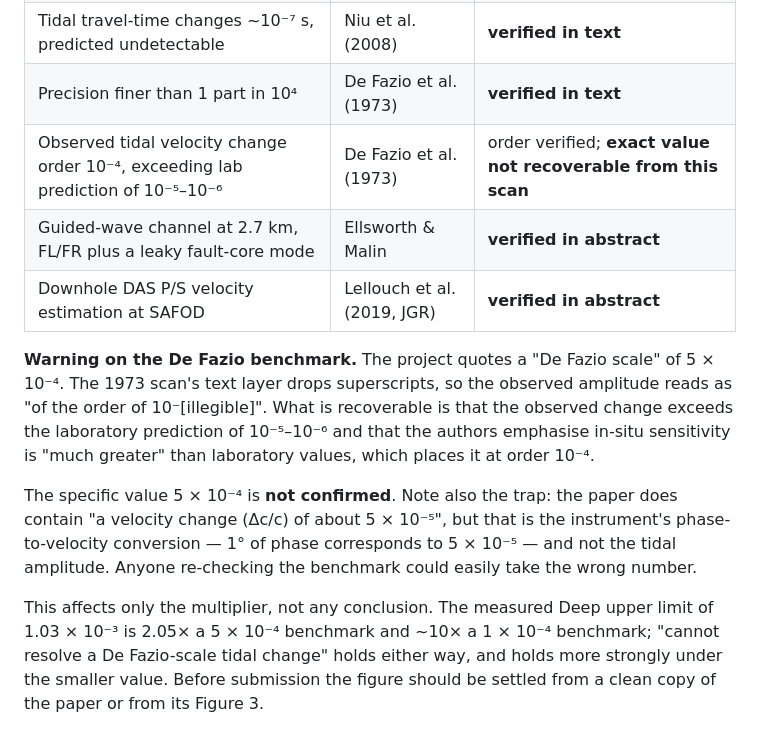
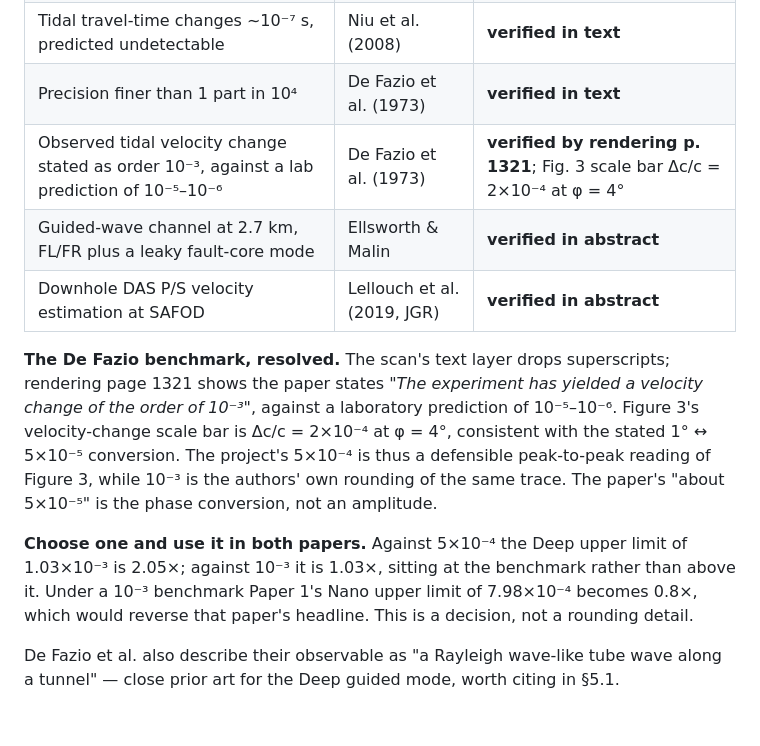
Before and after one commit to nataliaberrios/safod-das, a Markdown page: notebooks/awd_clean/MANUSCRIPT_INTRODUCTION.md, the part around the change. Rendered like a GitHub page.

```diff
--- a/notebooks/awd_clean/MANUSCRIPT_INTRODUCTION.md
+++ b/notebooks/awd_clean/MANUSCRIPT_INTRODUCTION.md
@@ -101,25 +101,23 @@ survey recorded simultaneously on two borehole DAS installations at SAFOD:
 | Tidal stress varies within 240 Pa | Niu et al. (2008) | **verified in text** |
 | Tidal travel-time changes ~10⁻⁷ s, predicted undetectable | Niu et al. (2008) | **verified in text** |
 | Precision finer than 1 part in 10⁴ | De Fazio et al. (1973) | **verified in text** |
-| Observed tidal velocity change order 10⁻⁴, exceeding lab prediction of 10⁻⁵–10⁻⁶ | De Fazio et al. (1973) | order verified; **exact value not recoverable from this scan** |
+| Observed tidal velocity change stated as order 10⁻³, against a lab prediction of 10⁻⁵–10⁻⁶ | De Fazio et al. (1973) | **verified by rendering p. 1321**; Fig. 3 scale bar Δc/c = 2×10⁻⁴ at φ = 4° |
 | Guided-wave channel at 2.7 km, FL/FR plus a leaky fault-core mode | Ellsworth & Malin | **verified in abstract** |
 | Downhole DAS P/S velocity estimation at SAFOD | Lellouch et al. (2019, JGR) | **verified in abstract** |
 
-**Warning on the De Fazio benchmark.** The project quotes a "De Fazio scale" of
-5 × 10⁻⁴. The 1973 scan's text layer drops superscripts, so the observed
-amplitude reads as "of the order of 10⁻[illegible]". What is recoverable is that
-the observed change exceeds the laboratory prediction of 10⁻⁵–10⁻⁶ and that the
-authors emphasise in-situ sensitivity is "much greater" than laboratory values,
-which places it at order 10⁻⁴.
+**The De Fazio benchmark, resolved.** The scan's text layer drops superscripts;
+rendering page 1321 shows the paper states *"The experiment has yielded a velocity
+change of the order of 10⁻³"*, against a laboratory prediction of 10⁻⁵–10⁻⁶.
+Figure 3's velocity-change scale bar is Δc/c = 2×10⁻⁴ at φ = 4°, consistent with
+the stated 1° ↔ 5×10⁻⁵ conversion. The project's 5×10⁻⁴ is thus a defensible
+peak-to-peak reading of Figure 3, while 10⁻³ is the authors' own rounding of the
+same trace. The paper's "about 5×10⁻⁵" is the phase conversion, not an amplitude.
 
-The specific value 5 × 10⁻⁴ is **not confirmed**. Note also the trap: the paper
-does contain "a velocity change (Δc/c) of about 5 × 10⁻⁵", but that is the
-instrument's phase-to-velocity conversion — 1° of phase corresponds to 5 × 10⁻⁵ —
-and not the tidal amplitude. Anyone re-checking the benchmark could easily take
-the wrong number.
+**Choose one and use it in both papers.** Against 5×10⁻⁴ the Deep upper limit of
+1.03×10⁻³ is 2.05×; against 10⁻³ it is 1.03×, sitting at the benchmark rather than
+above it. Under a 10⁻³ benchmark Paper 1's Nano upper limit of 7.98×10⁻⁴ becomes
+0.8×, which would reverse that paper's headline. This is a decision, not a
+rounding detail.
 
-This affects only the multiplier, not any conclusion. The measured Deep upper
-limit of 1.03 × 10⁻³ is 2.05× a 5 × 10⁻⁴ benchmark and ~10× a 1 × 10⁻⁴ benchmark;
-"cannot resolve a De Fazio-scale tidal change" holds either way, and holds more
-strongly under the smaller value. Before submission the figure should be settled
-from a clean copy of the paper or from its Figure 3.
+De Fazio et al. also describe their observable as "a Rayleigh wave-like tube wave
+along a tunnel" — close prior art for the Deep guided mode, worth citing in §5.1.
```
Also changed, not shown: notebooks/awd_clean/DEEP_DVV_STATUS.md (+17 -11 lines), notebooks/awd_clean/MANUSCRIPT_METHODS.md (+49 -3 lines).
